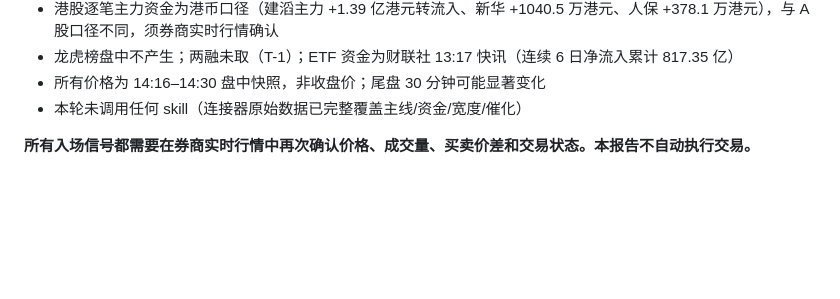
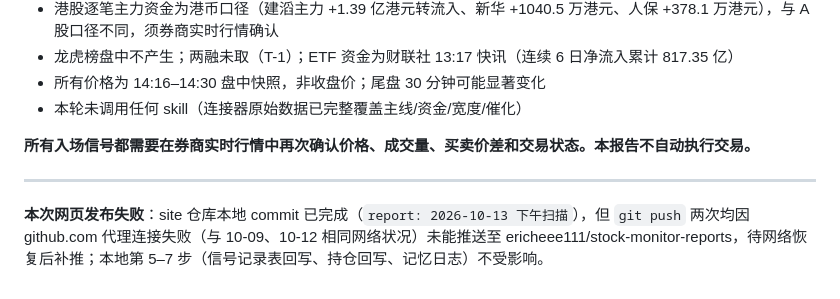
Before and after one commit to ericheee111/stock-monitor-reports, a Markdown page: reports/2026-10-13-pm.md, the part around the change. Rendered like a GitHub page; blank space fills up the shorter version.

Commit message:
note: 2026-10-13 下午扫描网页发布失败标注

```diff
--- a/reports/2026-10-13-pm.md
+++ b/reports/2026-10-13-pm.md
@@ -114,3 +114,7 @@
 - 本轮未调用任何 skill（连接器原始数据已完整覆盖主线/资金/宽度/催化）
 
 **所有入场信号都需要在券商实时行情中再次确认价格、成交量、买卖价差和交易状态。本报告不自动执行交易。**
+
+---
+
+**本次网页发布失败**：site 仓库本地 commit 已完成（`report: 2026-10-13 下午扫描`），但 `git push` 两次均因 github.com 代理连接失败（与 10-09、10-12 相同网络状况）未能推送至 ericheee111/stock-monitor-reports，待网络恢复后补推；本地第 5–7 步（信号记录表回写、持仓回写、记忆日志）不受影响。
```
